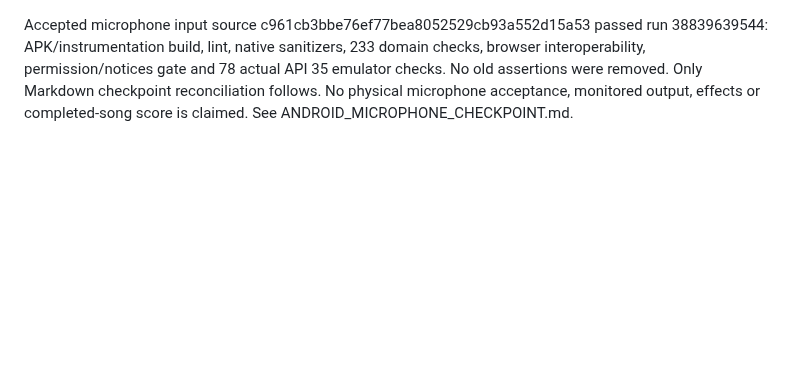
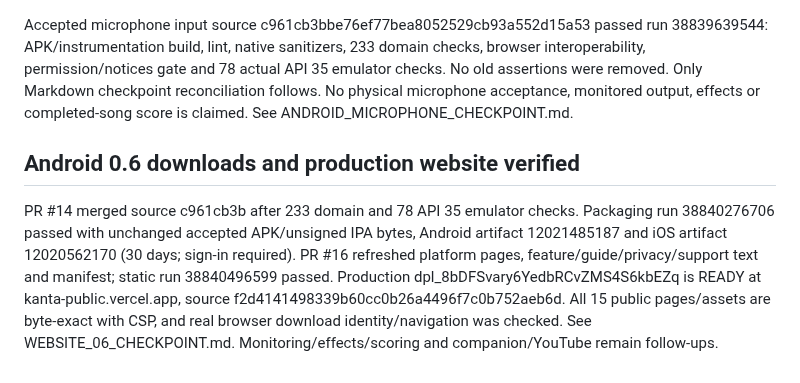
Before and after one commit to Kanta-studio/Kanta-reborn, a Markdown page: docs/HARDENING_HANDOVER.md, the part around the change. Rendered like a GitHub page; blank space fills up the shorter version.

Commit message:
Record verified Android 0.6 downloads and production deployment

```diff
--- a/docs/HARDENING_HANDOVER.md
+++ b/docs/HARDENING_HANDOVER.md
@@ -162,3 +162,7 @@ Deployment dpl_2QZNigGA5F8A4rpmpupxyqrzZXw7 is READY on kanta-public.vercel.app,
 Based on accepted main a4bd5dd. Adds foreground opt-in AudioRecord input, dry input level/pitch, request fencing and asynchronous bounded cleanup. No speaker output, recording, effects, score, internet permission or Apple source change. Version 0.6.0 is not yet the site's accepted download. Local core checks and API compilation are being verified; changed-head hosted APK/lint/runtime acceptance is required before merge/download changes. All existing tests remain enabled; new runtime cases cover permission/default-off, real input frames, stop/release, Home/foreground, stale grant, rapid replacement and MIDI/camera coexistence.
 
 Accepted microphone input source c961cb3bbe76ef77bea8052529cb93a552d15a53 passed run 38839639544: APK/instrumentation build, lint, native sanitizers, 233 domain checks, browser interoperability, permission/notices gate and 78 actual API 35 emulator checks. No old assertions were removed. Only Markdown checkpoint reconciliation follows. No physical microphone acceptance, monitored output, effects or completed-song score is claimed. See ANDROID_MICROPHONE_CHECKPOINT.md.
+
+## Android 0.6 downloads and production website verified
+
+PR #14 merged source c961cb3b after 233 domain and 78 API 35 emulator checks. Packaging run 38840276706 passed with unchanged accepted APK/unsigned IPA bytes, Android artifact 12021485187 and iOS artifact 12020562170 (30 days; sign-in required). PR #16 refreshed platform pages, feature/guide/privacy/support text and manifest; static run 38840496599 passed. Production dpl_8bDFSvary6YedbRCvZMS4S6kbEZq is READY at kanta-public.vercel.app, source f2d4141498339b60cc0b26a4496f7c0b752aeb6d. All 15 public pages/assets are byte-exact with CSP, and real browser download identity/navigation was checked. See WEBSITE_06_CHECKPOINT.md. Monitoring/effects/scoring and companion/YouTube remain follow-ups.
```
Also changed, not shown: docs/WEBSITE_06_CHECKPOINT.md (added, +11 -0 lines).
